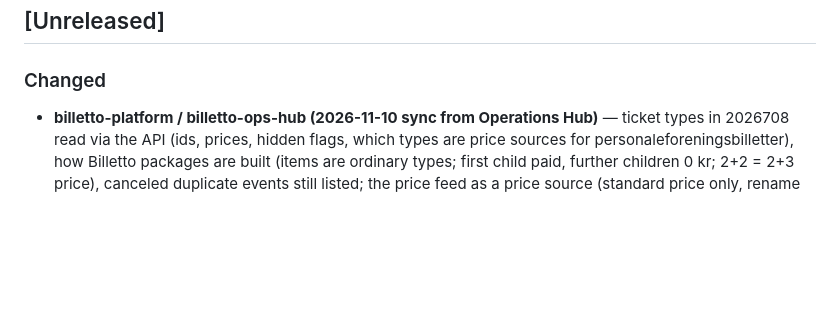
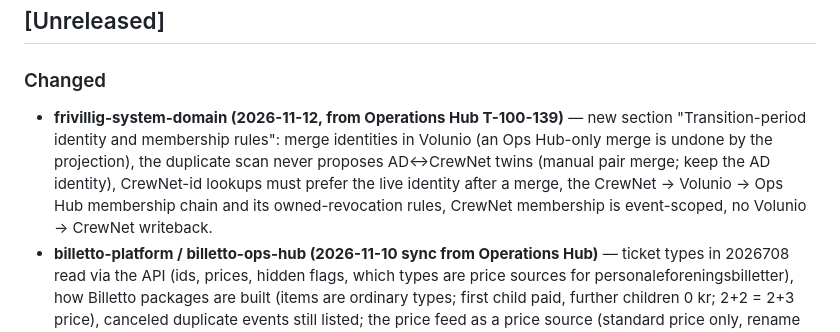
Before and after one commit to TimeWinder-dk/skills, a Markdown page: CHANGELOG.md, the part around the change. Rendered like a GitHub page; blank space fills up the shorter version.

Commit message:
frivillig-system-domain: transition-period identity and membership rules (Ops Hub T-100-139)

```diff
--- a/CHANGELOG.md
+++ b/CHANGELOG.md
@@ -11,6 +11,11 @@ and this project adheres to [Semantic Versioning](https://semver.org/spec/v2.0.0
 
 ### Changed
 
+- **frivillig-system-domain (2026-11-12, from Operations Hub T-100-139)** — new section "Transition-period
+  identity and membership rules": merge identities in Volunio (an Ops Hub-only merge is undone by the
+  projection), the duplicate scan never proposes AD↔CrewNet twins (manual pair merge; keep the AD identity),
+  CrewNet-id lookups must prefer the live identity after a merge, the CrewNet → Volunio → Ops Hub membership
+  chain and its owned-revocation rules, CrewNet membership is event-scoped, no Volunio → CrewNet writeback.
 - **billetto-platform / billetto-ops-hub (2026-11-10 sync from Operations Hub)** — ticket types in 2026708 read via
   the API (ids, prices, hidden flags, which types are price sources for personaleforeningsbilletter), how Billetto
   packages are built (items are ordinary types; first child paid, further children 0 kr; 2+2 = 2+3 price),
```
Also changed, not shown: 1 other file.
